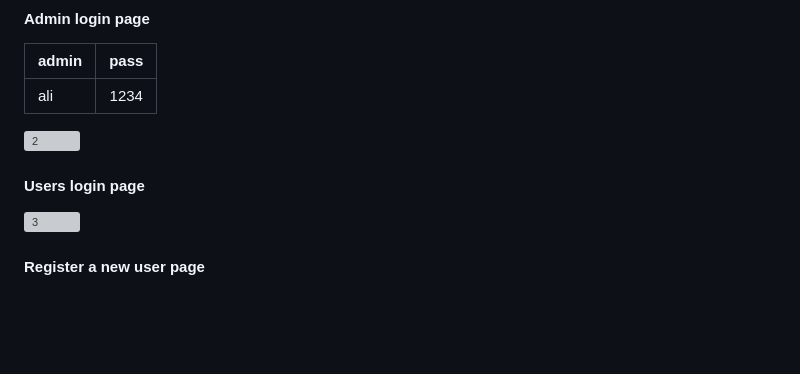
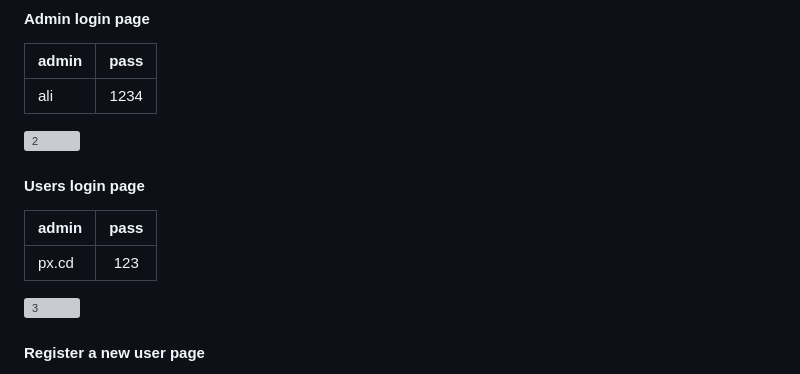
Before and after one commit to mohemd98/SWGC, a Markdown page: README.md, the part around the change. GitHub-like rendering; blank space fills up the shorter version; grey boxes are pictures that could not be loaded.

```diff
--- a/README.md
+++ b/README.md
@@ -13,10 +13,13 @@
 | ------------- |:--------:|
 | ali           | 1234     |
 
-
 ![2](https://github.com/mohemd98/SWGC/assets/108370897/2b16cf9c-cfdb-4d70-8080-b1b80e248365)
 
 ####  Users login page
+
+| admin         | pass     |
+| ------------- |:--------:|
+| px.cd         | 123      |
 
 ![3](https://github.com/mohemd98/SWGC/assets/108370897/c8445ff1-214c-44b9-bb1e-c7fbf82a7d36)
 
```
